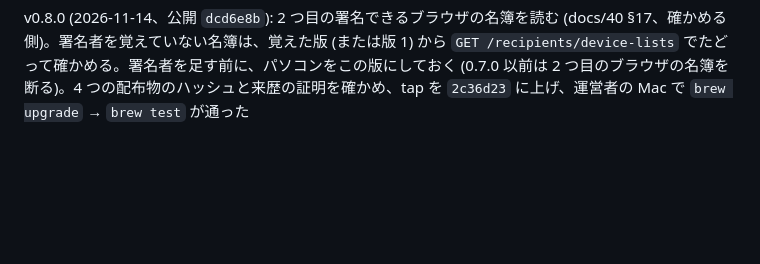
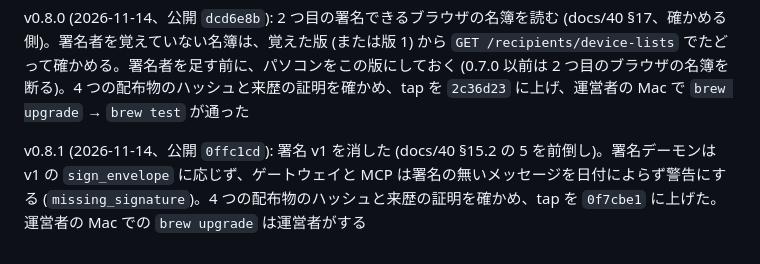
Before and after one commit to nexusinbox/nexusinbox, a Markdown page: docs/32_daemon_distribution.md, the part around the change. GitHub-like rendering; blank space fills up the shorter version.

Commit message:
docs(32): v0.8.1 released (signature v1 removed)
Co-Authored-By: Claude Opus 5.5 <noreply@anthropic.com>

```diff
--- a/docs/32_daemon_distribution.md
+++ b/docs/32_daemon_distribution.md
@@ -105,3 +105,5 @@ v0.6.1 (2026-11-13、公開 `75e42b8`): 移行の抜け道を閉じる (docs/40
 v0.7.0 (2026-11-14、公開 `07ba66a`): 確認番号と下書き (docs/40 段階 6)。`verify <aid>` で相手との確認番号 (20 桁) を出し、パソコンが作る下書きは自分のエージェントの名簿の端末だけが読む (確認用の鍵は使わない)。macOS (Intel) のビルドが 1 度ランナーを得ずに取り消されたので、そのジョブだけ再実行した。4 つの配布物のハッシュと来歴の証明を確かめ、tap を `8051455` に上げ、運営者の Mac で `brew upgrade` → `brew test` が通った
 
 v0.8.0 (2026-11-14、公開 `dcd6e8b`): 2 つ目の署名できるブラウザの名簿を読む (docs/40 §17、確かめる側)。署名者を覚えていない名簿は、覚えた版 (または版 1) から `GET /recipients/device-lists` でたどって確かめる。署名者を足す前に、パソコンをこの版にしておく (0.7.0 以前は 2 つ目のブラウザの名簿を断る)。4 つの配布物のハッシュと来歴の証明を確かめ、tap を `2c36d23` に上げ、運営者の Mac で `brew upgrade` → `brew test` が通った
+
+v0.8.1 (2026-11-14、公開 `0ffc1cd`): 署名 v1 を消した (docs/40 §15.2 の 5 を前倒し)。署名デーモンは v1 の `sign_envelope` に応じず、ゲートウェイと MCP は署名の無いメッセージを日付によらず警告にする (`missing_signature`)。4 つの配布物のハッシュと来歴の証明を確かめ、tap を `0f7cbe1` に上げた。運営者の Mac での `brew upgrade` は運営者がする
```
